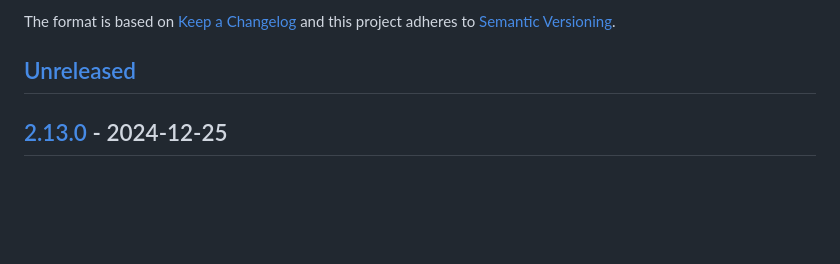
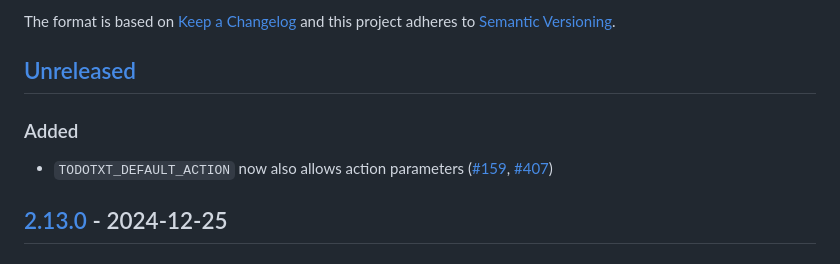
Before and after one commit to todotxt/todo.txt-cli, a Markdown page: CHANGELOG.md, the part around one of its changes. Rendered like a GitHub page; blank space fills up the shorter version.

Commit message:
Documentation: Update changelog
Closes #159

```diff
--- a/CHANGELOG.md
+++ b/CHANGELOG.md
@@ -6,6 +6,9 @@ The format is based on [Keep a Changelog](http://keepachangelog.com/en/1.0.0/)
 and this project adheres to [Semantic Versioning](http://semver.org/spec/v2.0.0.html).
 
 ## [Unreleased]
+
+### Added
+- `TODOTXT_DEFAULT_ACTION` now also allows action parameters ([#159], [#407])
 
 ## [2.13.0] - 2024-12-25
 
```
Also changed, not shown: other parts of CHANGELOG.md (+2 -0 lines).
